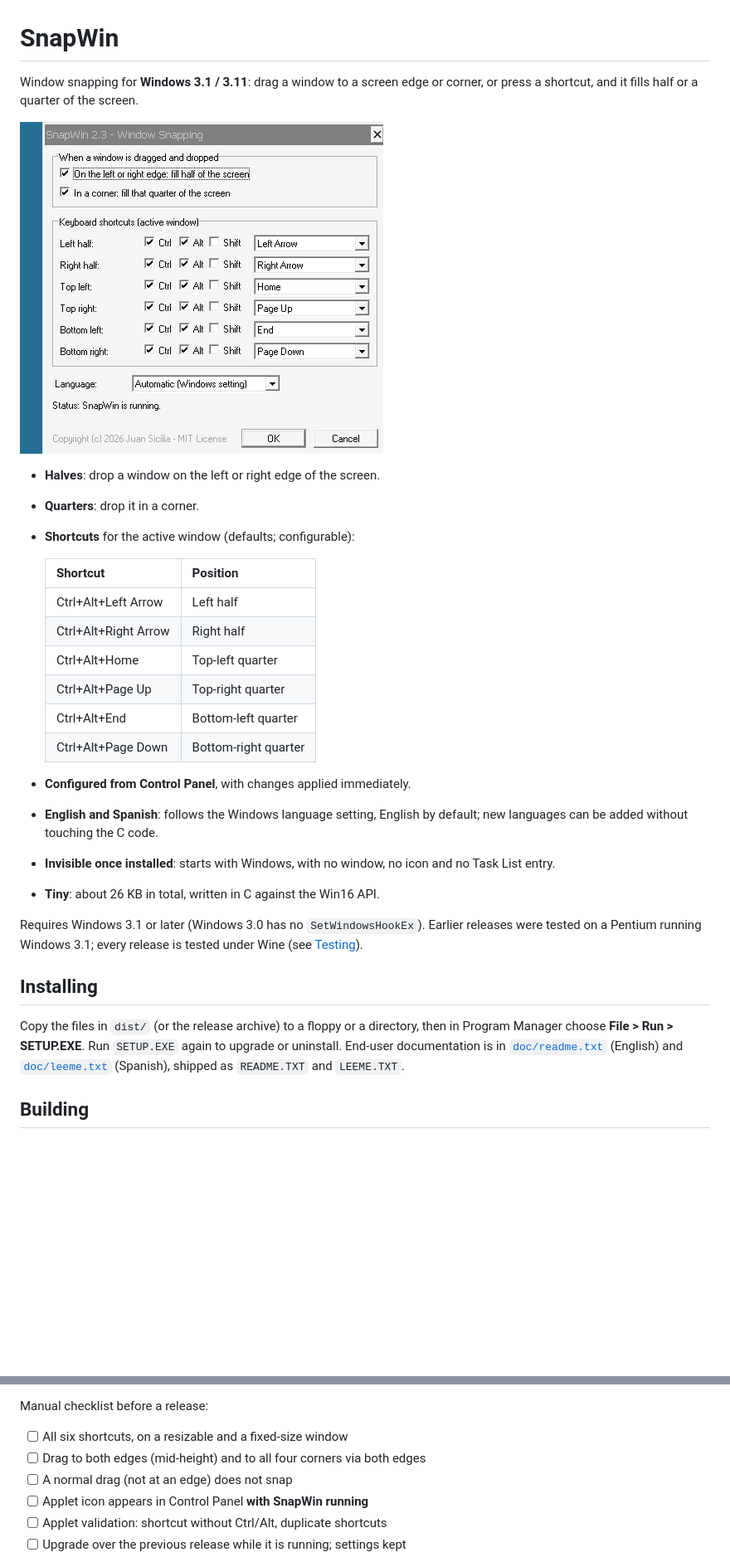
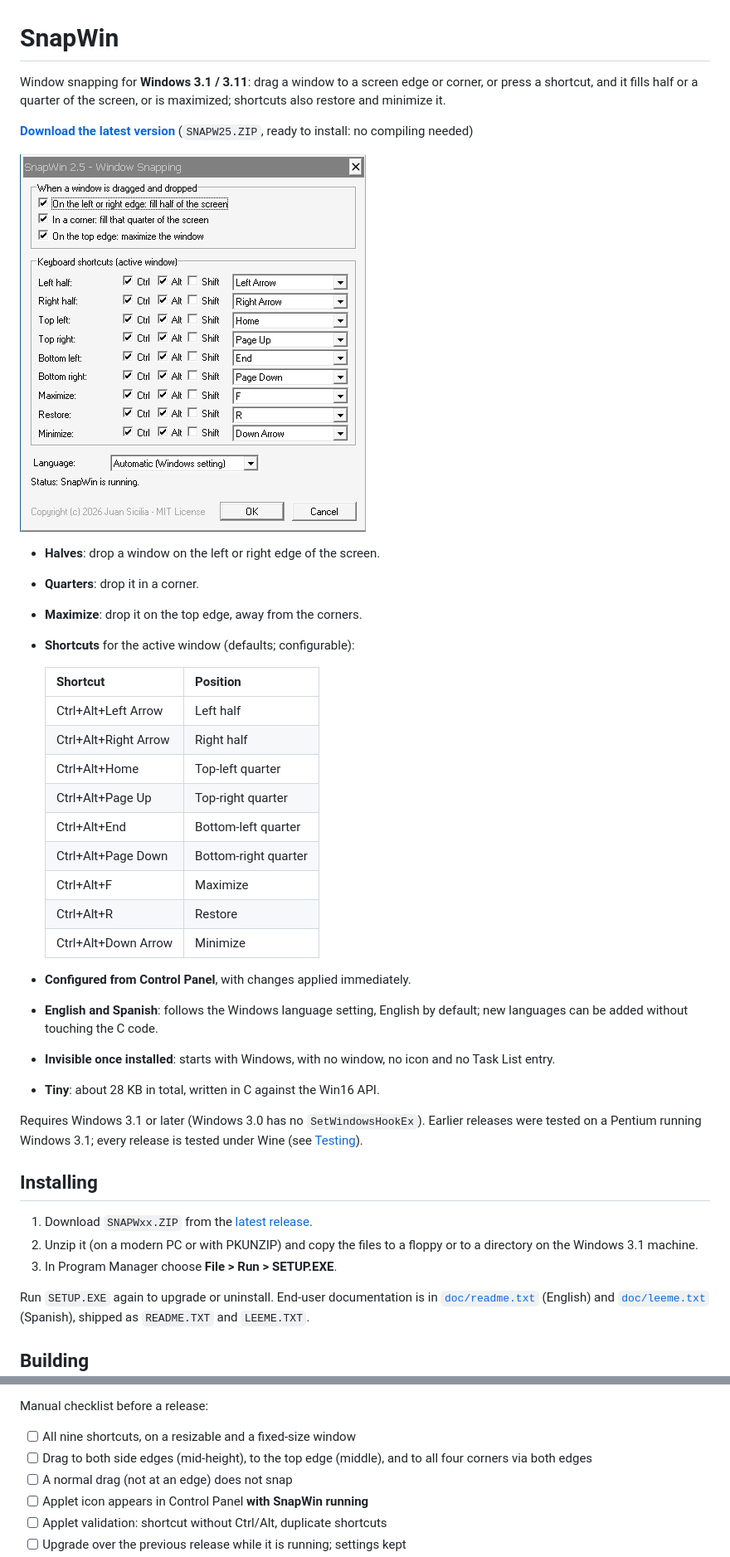
Before and after one commit to siciliajuan/SNAPWIN, a Markdown page: README.md, 2 parts joined by grey strips. Shown at 83% size. GitHub-like rendering; pictures changed too: doc/applet.png; blank space fills up the shorter version.

Commit message:
includes minimize, maximaze and restore (actions and shortcuts)

```diff
--- a/README.md
+++ b/README.md
@@ -1,12 +1,17 @@
 # SnapWin
 
 Window snapping for **Windows 3.1 / 3.11**: drag a window to a screen edge
-or corner, or press a shortcut, and it fills half or a quarter of the screen.
+or corner, or press a shortcut, and it fills half or a quarter of the screen,
+or is maximized; shortcuts also restore and minimize it.
+
+**[Download the latest version](https://github.com/<user>/snapwin/releases/latest)**
+(`SNAPW25.ZIP`, ready to install: no compiling needed)
 
 ![SnapWin applet in Control Panel](doc/applet.png)
 
 - **Halves**: drop a window on the left or right edge of the screen.
 - **Quarters**: drop it in a corner.
+- **Maximize**: drop it on the top edge, away from the corners.
 - **Shortcuts** for the active window (defaults; configurable):
 
   | Shortcut               | Position              |
@@ -17,13 +22,16 @@ or corner, or press a shortcut, and it fills half or a quarter of the screen.
   | Ctrl+Alt+Page Up       | Top-right quarter     |
   | Ctrl+Alt+End           | Bottom-left quarter   |
   | Ctrl+Alt+Page Down     | Bottom-right quarter  |
+  | Ctrl+Alt+F             | Maximize              |
+  | Ctrl+Alt+R             | Restore               |
+  | Ctrl+Alt+Down Arrow    | Minimize              |
 
 - **Configured from Control Panel**, with changes applied immediately.
 - **English and Spanish**: follows the Windows language setting, English
   by default; new languages can be added without touching the C code.
 - **Invisible once installed**: starts with Windows, with no window, no
   icon and no Task List entry.
-- **Tiny**: about 26 KB in total, written in C against the Win16 API.
+- **Tiny**: about 28 KB in total, written in C against the Win16 API.
 
 Requires Windows 3.1 or later (Windows 3.0 has no `SetWindowsHookEx`).
 Earlier releases were tested on a Pentium running Windows 3.1; every release
@@ -31,8 +39,12 @@ is tested under Wine (see [Testing](#testing)).
 
 ## Installing
 
-Copy the files in `dist/` (or the release archive) to a floppy or a
-directory, then in Program Manager choose **File > Run > SETUP.EXE**.
+1. Download `SNAPWxx.ZIP` from the
+   [latest release](https://github.com/<user>/snapwin/releases/latest).
+2. Unzip it (on a modern PC or with PKUNZIP) and copy the files to a
+   floppy or to a directory on the Windows 3.1 machine.
+3. In Program Manager choose **File > Run > SETUP.EXE**.
+
 Run `SETUP.EXE` again to upgrade or uninstall. End-user documentation is in
 [`doc/readme.txt`](doc/readme.txt) (English) and
 [`doc/leeme.txt`](doc/leeme.txt) (Spanish), shipped as `README.TXT` and
@@ -258,8 +289,9 @@ application.
 
 Manual checklist before a release:
 
-- [ ] All six shortcuts, on a resizable and a fixed-size window
-- [ ] Drag to both edges (mid-height) and to all four corners via both edges
+- [ ] All nine shortcuts, on a resizable and a fixed-size window
+- [ ] Drag to both side edges (mid-height), to the top edge (middle), and
+      to all four corners via both edges
 - [ ] A normal drag (not at an edge) does not snap
 - [ ] Applet icon appears in Control Panel **with SnapWin running**
 - [ ] Applet validation: shortcut without Ctrl/Alt, duplicate shortcuts
```
Also changed, not shown: other parts of README.md (+22 -3 lines), CHANGELOG.md (+19 -0 lines), 13 other files.
